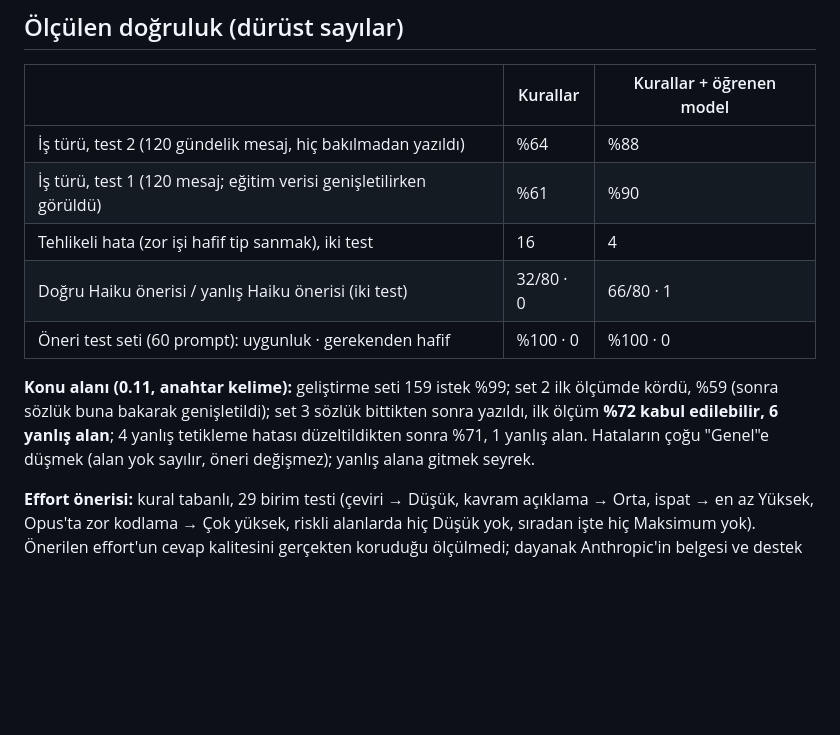
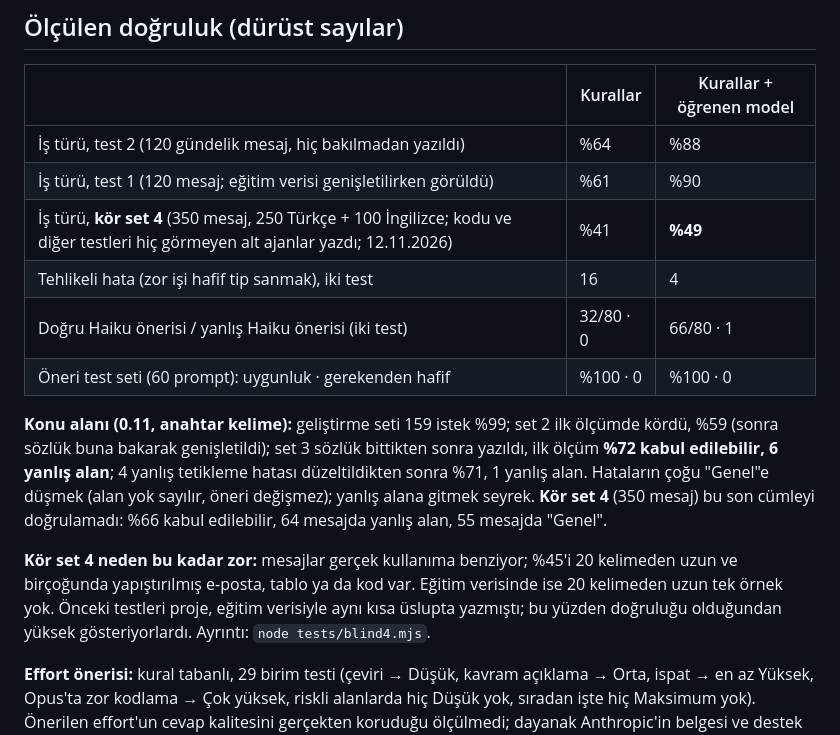
Before and after one commit to H-ENES1/ai-assistant-claude, a Markdown page: README.tr.md, the part around the change. Drawn GitHub-style; blank space fills up the shorter version.

```diff
--- a/README.tr.md
+++ b/README.tr.md
@@ -89,11 +89,14 @@ limit %  = k_plan × maliyet   (yoğun saatte ayrı öğrenilen k)
 |---|---|---|
 | İş türü, test 2 (120 gündelik mesaj, hiç bakılmadan yazıldı) | %64 | %88 |
 | İş türü, test 1 (120 mesaj; eğitim verisi genişletilirken görüldü) | %61 | %90 |
+| İş türü, **kör set 4** (350 mesaj, 250 Türkçe + 100 İngilizce; kodu ve diğer testleri hiç görmeyen alt ajanlar yazdı; 12.11.2026) | %41 | **%49** |
 | Tehlikeli hata (zor işi hafif tip sanmak), iki test | 16 | 4 |
 | Doğru Haiku önerisi / yanlış Haiku önerisi (iki test) | 32/80 · 0 | 66/80 · 1 |
 | Öneri test seti (60 prompt): uygunluk · gerekenden hafif | %100 · 0 | %100 · 0 |
 
-**Konu alanı (0.11, anahtar kelime):** geliştirme seti 159 istek %99; set 2 ilk ölçümde kördü, %59 (sonra sözlük buna bakarak genişletildi); set 3 sözlük bittikten sonra yazıldı, ilk ölçüm **%72 kabul edilebilir, 6 yanlış alan**; 4 yanlış tetikleme hatası düzeltildikten sonra %71, 1 yanlış alan. Hataların çoğu "Genel"e düşmek (alan yok sayılır, öneri değişmez); yanlış alana gitmek seyrek.
+**Konu alanı (0.11, anahtar kelime):** geliştirme seti 159 istek %99; set 2 ilk ölçümde kördü, %59 (sonra sözlük buna bakarak genişletildi); set 3 sözlük bittikten sonra yazıldı, ilk ölçüm **%72 kabul edilebilir, 6 yanlış alan**; 4 yanlış tetikleme hatası düzeltildikten sonra %71, 1 yanlış alan. Hataların çoğu "Genel"e düşmek (alan yok sayılır, öneri değişmez); yanlış alana gitmek seyrek. **Kör set 4** (350 mesaj) bu son cümleyi doğrulamadı: %66 kabul edilebilir, 64 mesajda yanlış alan, 55 mesajda "Genel".
+
+**Kör set 4 neden bu kadar zor:** mesajlar gerçek kullanıma benziyor; %45'i 20 kelimeden uzun ve birçoğunda yapıştırılmış e-posta, tablo ya da kod var. Eğitim verisinde ise 20 kelimeden uzun tek örnek yok. Önceki testleri proje, eğitim verisiyle aynı kısa üslupta yazmıştı; bu yüzden doğruluğu olduğundan yüksek gösteriyorlardı. Ayrıntı: `node tests/blind4.mjs`.
 
 **Effort önerisi:** kural tabanlı, 29 birim testi (çeviri → Düşük, kavram açıklama → Orta, ispat → en az Yüksek, Opus'ta zor kodlama → Çok yüksek, riskli alanlarda hiç Düşük yok, sıradan işte hiç Maksimum yok). Önerilen effort'un cevap kalitesini gerçekten koruduğu ölçülmedi; dayanak Anthropic'in belgesi ve destek makalesi.
 
```
Also changed, not shown: CLAUDE.md (+5 -2 lines), README.md (+4 -1 lines).
